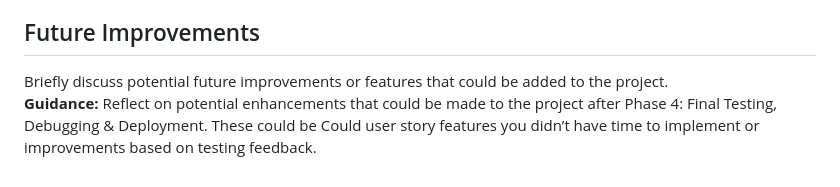
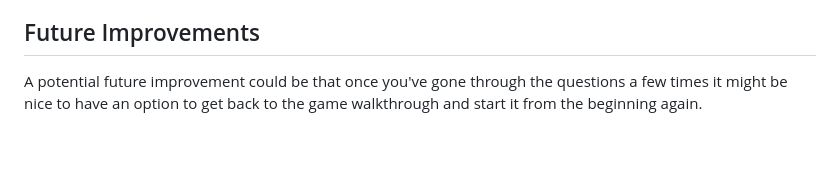
Before and after one commit to Oliver-Tommy/hackathon-1, a Markdown page: README.md, the part around the change. Rendered like a GitHub page; blank space fills up the shorter version.

Commit message:
add future improvement suggestion

```diff
--- a/README.md
+++ b/README.md
@@ -232,5 +232,5 @@ Creative Commons / Attribution 3.0 Unported License (CC BY 3.0)
 https://creativecommons.org/licenses/by/3.0/deed.en_US
 
 ## Future Improvements
-Briefly discuss potential future improvements or features that could be added to the project.
-**Guidance:** Reflect on potential enhancements that could be made to the project after Phase 4: Final Testing, Debugging & Deployment. These could be Could user story features you didn’t have time to implement or improvements based on testing feedback.
+
+A potential future improvement could be that once you've gone through the questions a few times it might be nice to have an option to get back to the game walkthrough and start it from the beginning again.
```
